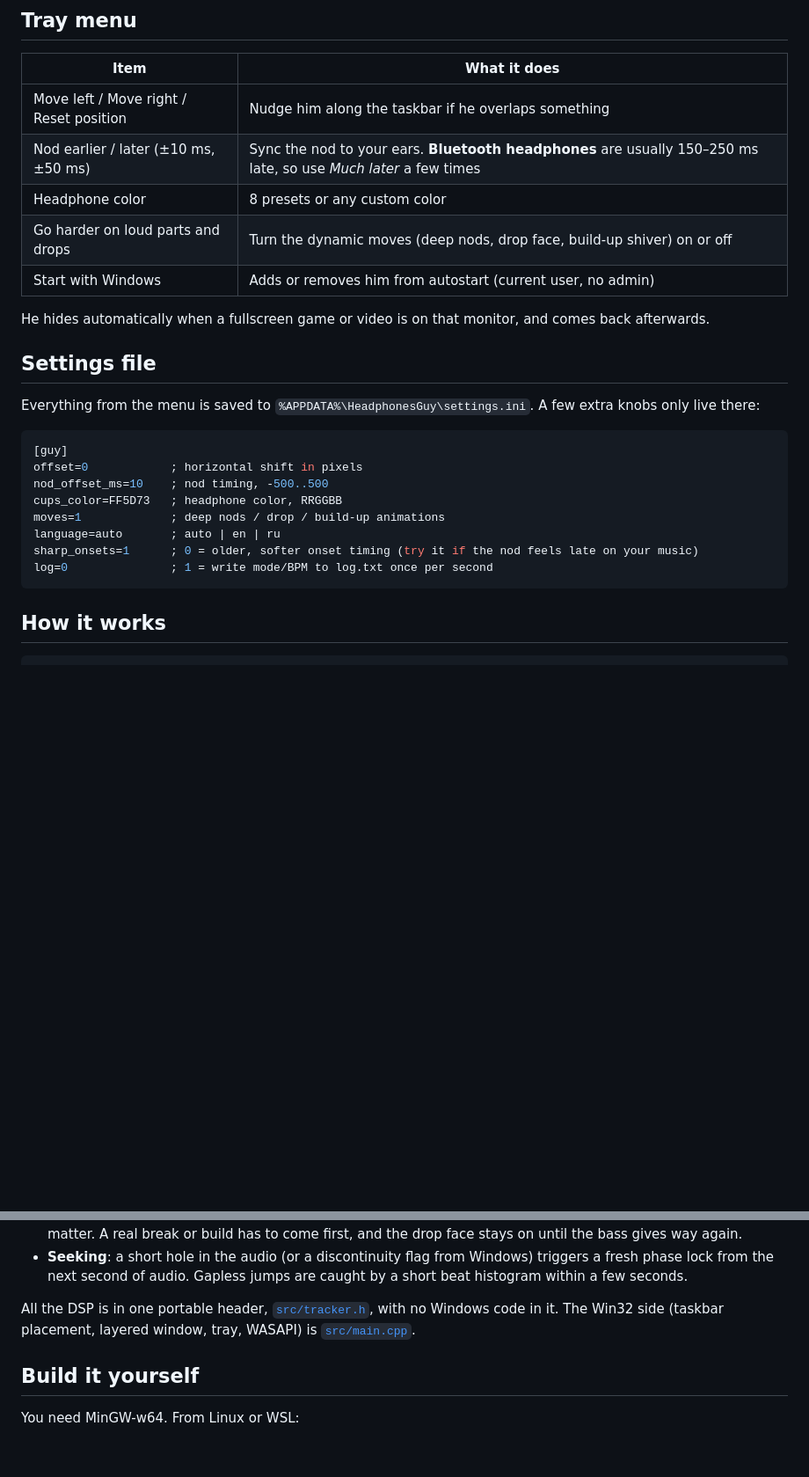
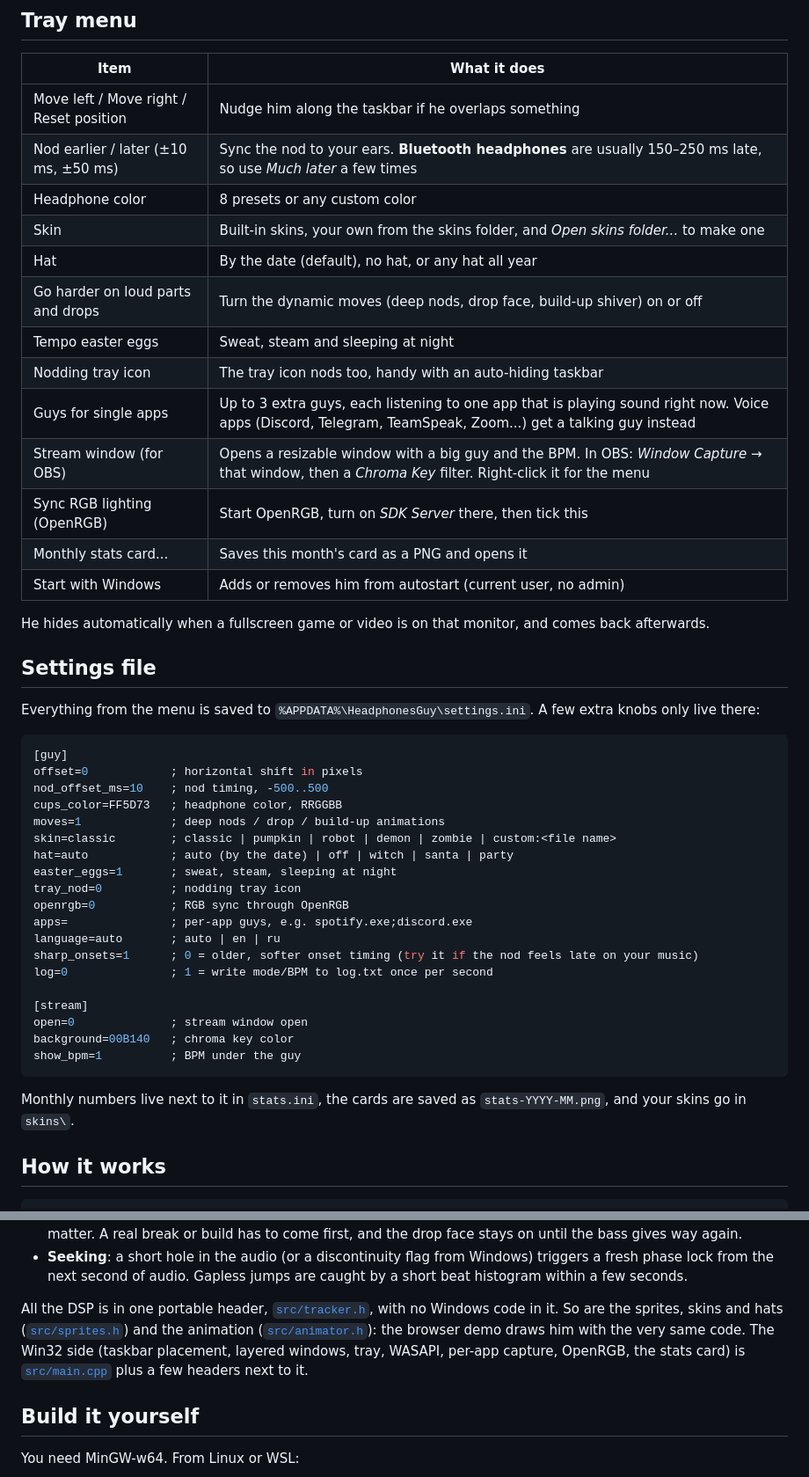
Before and after one commit to kondrati0/headphones-guy, a Markdown page: README.md, 2 parts joined by grey strips. Shown at 88% size. GitHub-like rendering; blank space fills up the shorter version.

````diff
--- a/README.md
+++ b/README.md
@@ -52,7 +64,15 @@ To quit, change settings or make him start with Windows, **click his icon in the
 | Move left / Move right / Reset position | Nudge him along the taskbar if he overlaps something |
 | Nod earlier / later (±10 ms, ±50 ms) | Sync the nod to your ears. **Bluetooth headphones** are usually 150–250 ms late, so use *Much later* a few times |
 | Headphone color | 8 presets or any custom color |
+| Skin | Built-in skins, your own from the skins folder, and *Open skins folder...* to make one |
+| Hat | By the date (default), no hat, or any hat all year |
 | Go harder on loud parts and drops | Turn the dynamic moves (deep nods, drop face, build-up shiver) on or off |
+| Tempo easter eggs | Sweat, steam and sleeping at night |
+| Nodding tray icon | The tray icon nods too, handy with an auto-hiding taskbar |
+| Guys for single apps | Up to 3 extra guys, each listening to one app that is playing sound right now. Voice apps (Discord, Telegram, TeamSpeak, Zoom...) get a talking guy instead |
+| Stream window (for OBS) | Opens a resizable window with a big guy and the BPM. In OBS: *Window Capture* → that window, then a *Chroma Key* filter. Right-click it for the menu |
+| Sync RGB lighting (OpenRGB) | Start OpenRGB, turn on *SDK Server* there, then tick this |
+| Monthly stats card... | Saves this month's card as a PNG and opens it |
 | Start with Windows | Adds or removes him from autostart (current user, no admin) |
 
 He hides automatically when a fullscreen game or video is on that monitor, and comes back afterwards.
@@ -67,10 +87,23 @@ offset=0            ; horizontal shift in pixels
 nod_offset_ms=10    ; nod timing, -500..500
 cups_color=FF5D73   ; headphone color, RRGGBB
 moves=1             ; deep nods / drop / build-up animations
+skin=classic        ; classic | pumpkin | robot | demon | zombie | custom:<file name>
+hat=auto            ; auto (by the date) | off | witch | santa | party
+easter_eggs=1       ; sweat, steam, sleeping at night
+tray_nod=0          ; nodding tray icon
+openrgb=0           ; RGB sync through OpenRGB
+apps=               ; per-app guys, e.g. spotify.exe;discord.exe
 language=auto       ; auto | en | ru
 sharp_onsets=1      ; 0 = older, softer onset timing (try it if the nod feels late on your music)
 log=0               ; 1 = write mode/BPM to log.txt once per second
+
+[stream]
+open=0              ; stream window open
+background=00B140   ; chroma key color
+show_bpm=1          ; BPM under the guy
 ```
+
+Monthly numbers live next to it in `stats.ini`, the cards are saved as `stats-YYYY-MM.png`, and your skins go in `skins\`.
 
 ## How it works
 
@@ -91,7 +124,7 @@ A few things that make it behave on extreme music:
 - **Drops** are detected from how much of the mix the bass takes, so the overall loudness of the master doesn't matter. A real break or build has to come first, and the drop face stays on until the bass gives way again.
 - **Seeking**: a short hole in the audio (or a discontinuity flag from Windows) triggers a fresh phase lock from the next second of audio. Gapless jumps are caught by a short beat histogram within a few seconds.
 
-All the DSP is in one portable header, [`src/tracker.h`](src/tracker.h), with no Windows code in it. The Win32 side (taskbar placement, layered window, tray, WASAPI) is [`src/main.cpp`](src/main.cpp).
+All the DSP is in one portable header, [`src/tracker.h`](src/tracker.h), with no Windows code in it. So are the sprites, skins and hats ([`src/sprites.h`](src/sprites.h)) and the animation ([`src/animator.h`](src/animator.h)): the browser demo draws him with the very same code. The Win32 side (taskbar placement, layered windows, tray, WASAPI, per-app capture, OpenRGB, the stats card) is [`src/main.cpp`](src/main.cpp) plus a few headers next to it.
 
 ## Build it yourself
 
````
Also changed, not shown: other parts of README.md (+27 -4 lines), CHANGELOG.md (+12 -0 lines), docs/RELEASE_NOTES.md (+11 -12 lines), docs/SKINS.md (added, +78 -0 lines), docs/looks.png (added), web/favicon.png (added), 14 other files.
